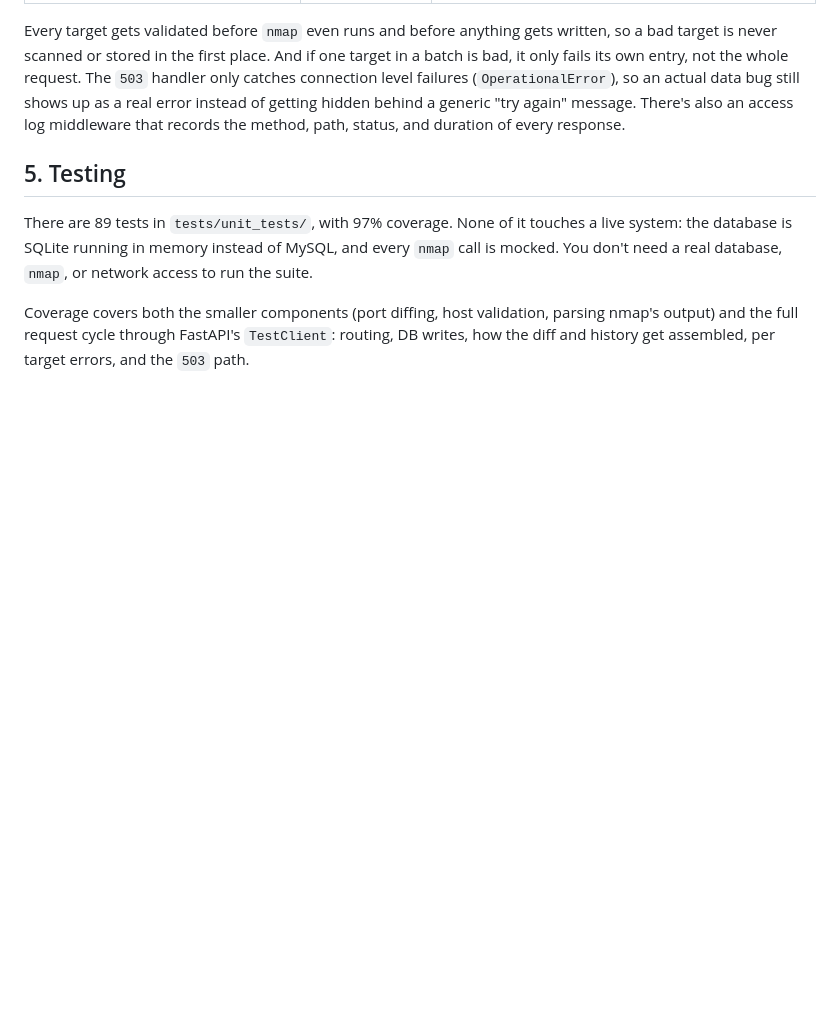
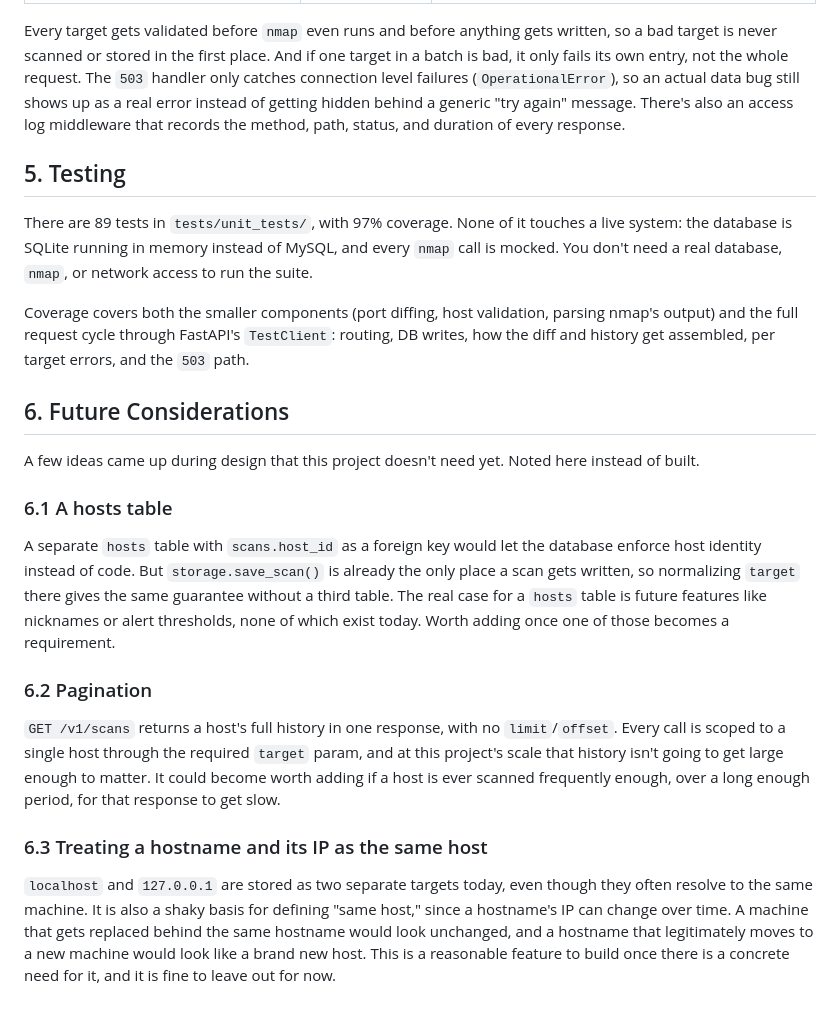
Before and after one commit to anshulpanda/nmap_scanner, a Markdown page: DESIGN.md, the part around the change. Drawn GitHub-style; blank space fills up the shorter version.

Commit message:
Add Future Considerations section to DESIGN.md
Covers a hosts table, pagination, and hostname/IP identity unification
as ideas considered but out of scope for now.

Co-Authored-By: Claude Sonnet 5 <noreply@anthropic.com>

```diff
--- a/DESIGN.md
+++ b/DESIGN.md
@@ -117,3 +117,35 @@ Coverage covers both the smaller components (port diffing, host validation, pars
 nmap's output) and the full request cycle through FastAPI's `TestClient`:
 routing, DB writes, how the diff and history get assembled, per target
 errors, and the `503` path.
+
+## 6. Future Considerations
+
+A few ideas came up during design that this project doesn't need yet.
+Noted here instead of built.
+
+### 6.1 A hosts table
+
+A separate `hosts` table with `scans.host_id` as a foreign key would let
+the database enforce host identity instead of code. But `storage.save_scan()`
+is already the only place a scan gets written, so normalizing `target` there
+gives the same guarantee without a third table. The real case for a `hosts`
+table is future features like nicknames or alert thresholds, none of which exist today. Worth adding once one of those becomes a requirement.
+
+### 6.2 Pagination
+
+`GET /v1/scans` returns a host's full history in one response, with no
+`limit`/`offset`. Every call is scoped to a single host through the required
+`target` param, and at this project's scale that history isn't going to get
+large enough to matter. It could become worth adding if a host is ever
+scanned frequently enough, over a long enough period, for that response to
+get slow.
+
+### 6.3 Treating a hostname and its IP as the same host
+
+`localhost` and `127.0.0.1` are stored as two separate targets today, even
+though they often resolve to the same machine. It is also a shaky basis
+for defining "same host," since a hostname's IP can change over time. A
+machine that gets replaced behind the same hostname would look unchanged,
+and a hostname that legitimately moves to a new machine would look like a
+brand new host. This is a reasonable feature to build once there is a
+concrete need for it, and it is fine to leave out for now.
```
